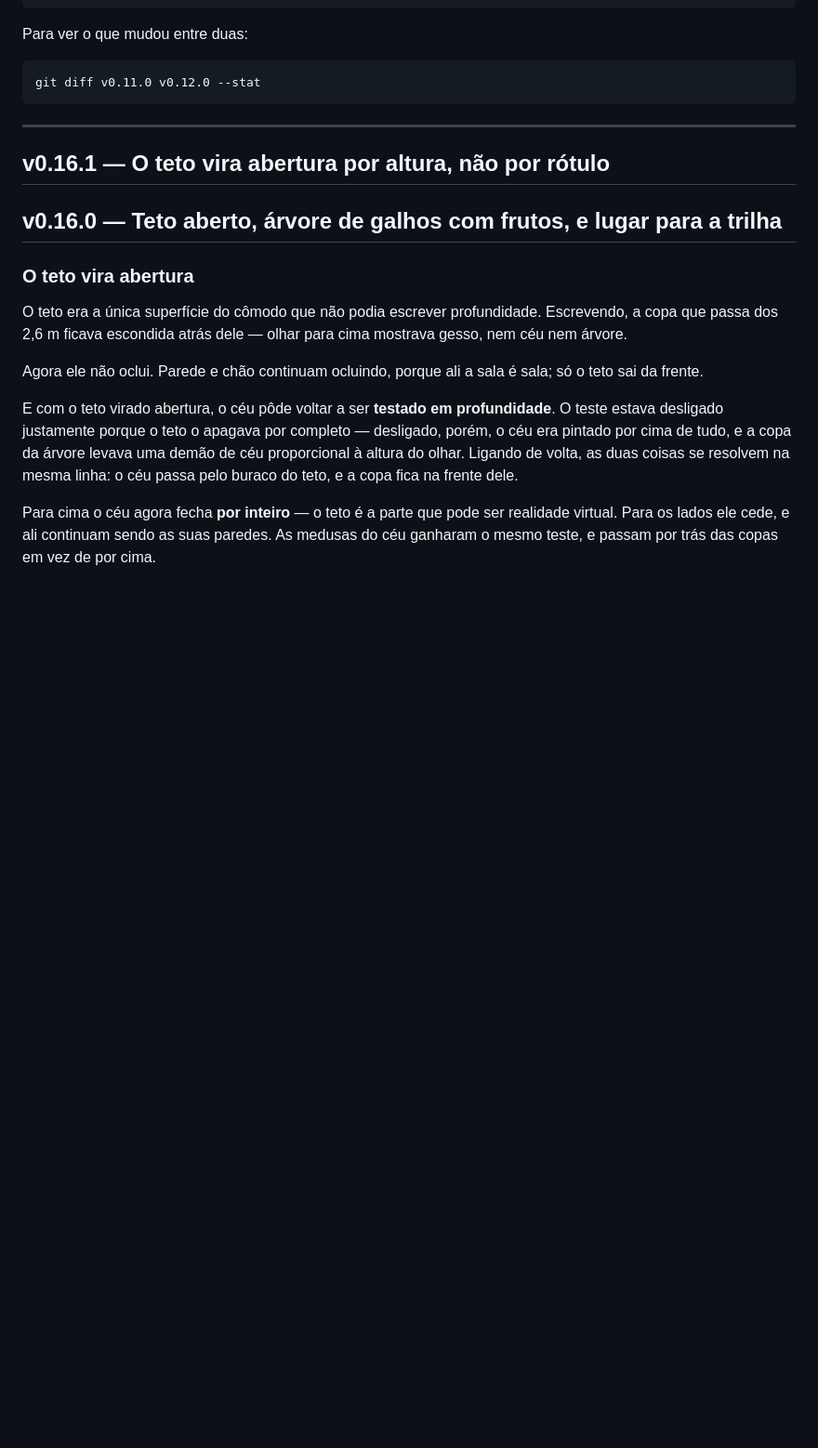
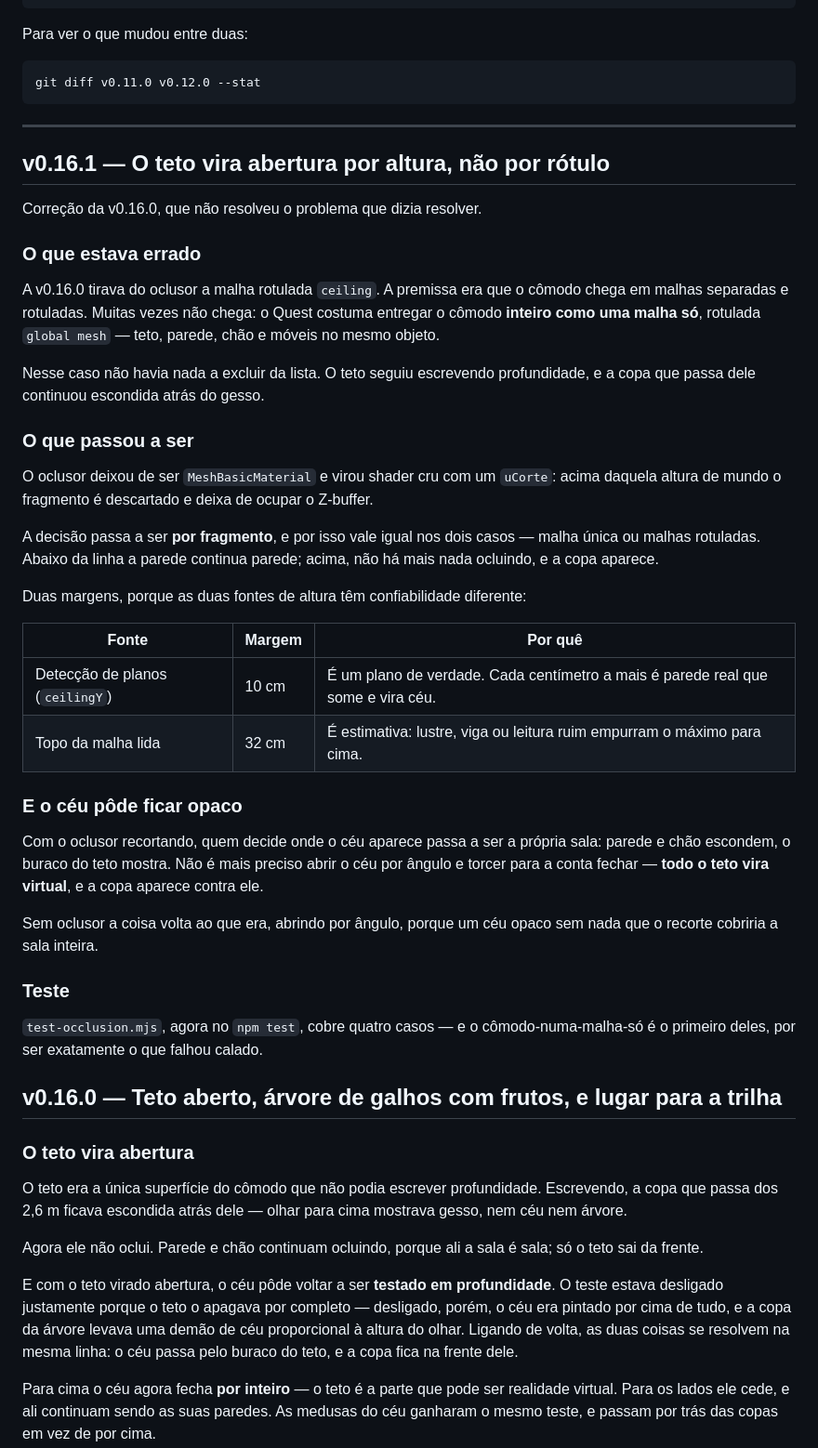
Before and after one commit to Pliniohit/floresta-psicodelica-ar, a Markdown page: CHANGELOG.md, the part around the change. Shown at 93% size. GitHub-like rendering; blank space fills up the shorter version.

Commit message:
Changelog de v0.16.1
Co-Authored-By: Claude Opus 5 <noreply@anthropic.com>

```diff
--- a/CHANGELOG.md
+++ b/CHANGELOG.md
@@ -16,6 +16,52 @@ git diff v0.11.0 v0.12.0 --stat
 ---
 
 ## v0.16.1 — O teto vira abertura por altura, não por rótulo
+
+Correção da v0.16.0, que não resolveu o problema que dizia resolver.
+
+### O que estava errado
+
+A v0.16.0 tirava do oclusor a malha rotulada `ceiling`. A premissa era que o
+cômodo chega em malhas separadas e rotuladas. Muitas vezes não chega: o Quest
+costuma entregar o cômodo **inteiro como uma malha só**, rotulada
+`global mesh` — teto, parede, chão e móveis no mesmo objeto.
+
+Nesse caso não havia nada a excluir da lista. O teto seguiu escrevendo
+profundidade, e a copa que passa dele continuou escondida atrás do gesso.
+
+### O que passou a ser
+
+O oclusor deixou de ser `MeshBasicMaterial` e virou shader cru com um
+`uCorte`: acima daquela altura de mundo o fragmento é descartado e deixa de
+ocupar o Z-buffer.
+
+A decisão passa a ser **por fragmento**, e por isso vale igual nos dois casos
+— malha única ou malhas rotuladas. Abaixo da linha a parede continua parede;
+acima, não há mais nada ocluindo, e a copa aparece.
+
+Duas margens, porque as duas fontes de altura têm confiabilidade diferente:
+
+| Fonte | Margem | Por quê |
+| --- | --- | --- |
+| Detecção de planos (`ceilingY`) | 10 cm | É um plano de verdade. Cada centímetro a mais é parede real que some e vira céu. |
+| Topo da malha lida | 32 cm | É estimativa: lustre, viga ou leitura ruim empurram o máximo para cima. |
+
+### E o céu pôde ficar opaco
+
+Com o oclusor recortando, quem decide onde o céu aparece passa a ser a
+própria sala: parede e chão escondem, o buraco do teto mostra. Não é mais
+preciso abrir o céu por ângulo e torcer para a conta fechar — **todo o teto
+vira virtual**, e a copa aparece contra ele.
+
+Sem oclusor a coisa volta ao que era, abrindo por ângulo, porque um céu opaco
+sem nada que o recorte cobriria a sala inteira.
+
+### Teste
+
+`test-occlusion.mjs`, agora no `npm test`, cobre quatro casos — e o
+cômodo-numa-malha-só é o primeiro deles, por ser exatamente o que falhou
+calado.
+
 
 ## v0.16.0 — Teto aberto, árvore de galhos com frutos, e lugar para a trilha
 
```
